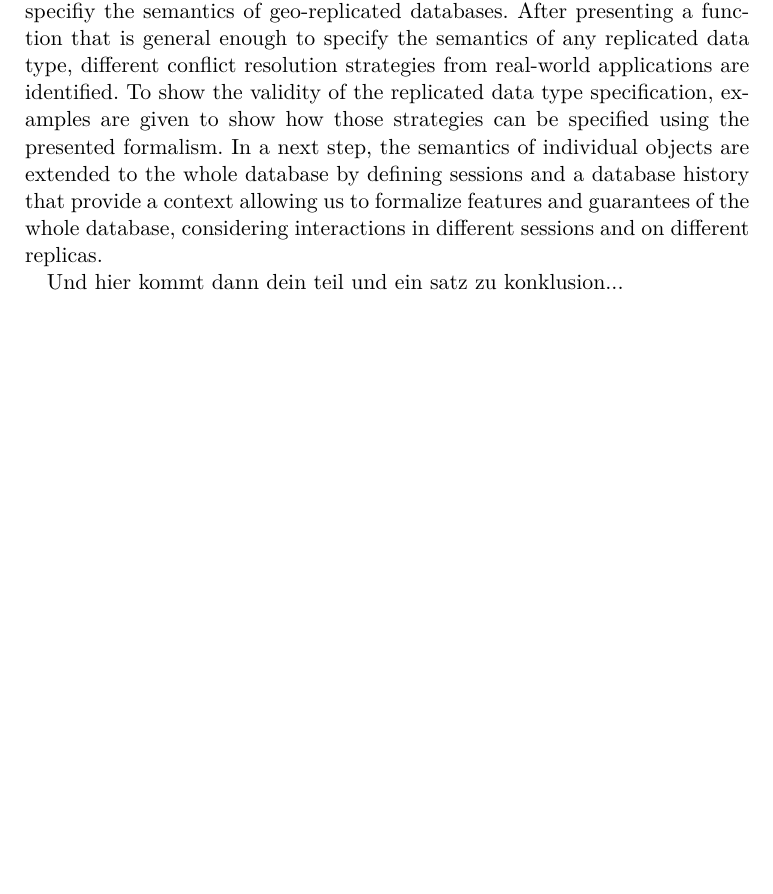
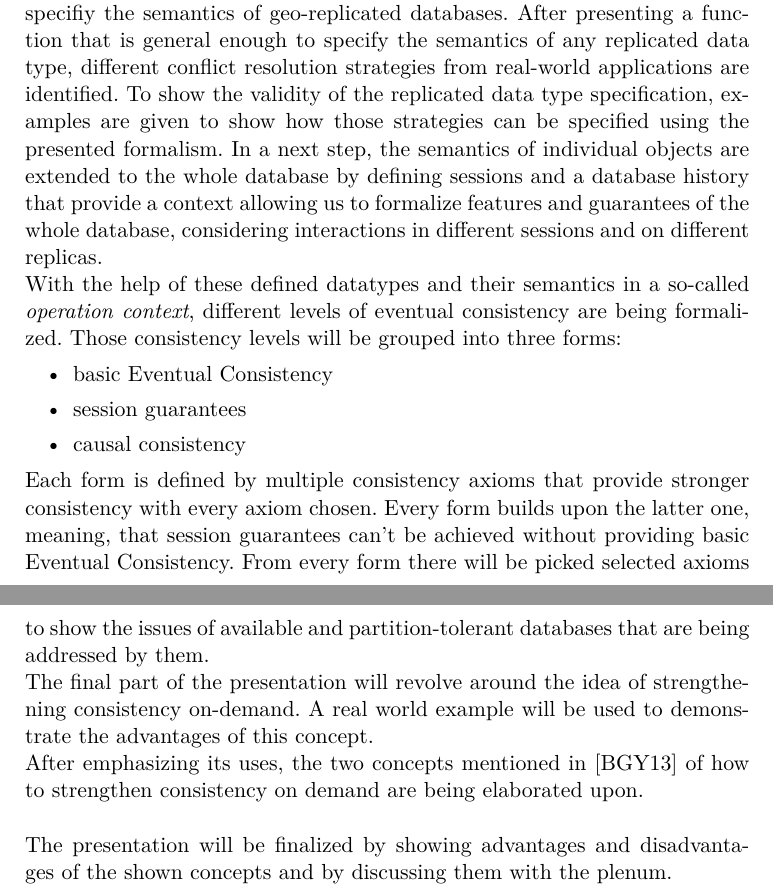
Before and after one commit to suspectpart/msi_ss14, a LaTeX paper (presentation/summary.tex): part of page 1 of 2 before the commit and two parts of pages 1 and 2 of 3 after it, the two joined at a grey line, cut so that both start at the same text, the shorter picture padded with empty space. Compiled offline with pdfLaTeX.

Commit message:
summy hinzugefügt

```diff
--- a/presentation/summary.tex
+++ b/presentation/summary.tex
@@ -20,10 +20,17 @@ Modern large-scale, geo-replicated Web Applications depend on databases that are
 
 Based on \citep{burckhardt2013}, this presentation is going to suggest a rigorous way to specifiy the semantics of geo-replicated databases.
 After presenting a function that is general enough to specify the semantics of any replicated data type, different conflict resolution strategies from real-world applications are identified. To show the validity of the replicated data type specification, examples are given to show how those strategies can be specified using the presented formalism.
-In a next step, the semantics of individual objects are extended to the whole database by defining sessions and a database history that provide a context allowing us to formalize features and guarantees of the whole database, considering interactions in different sessions and on different replicas.
-
-Und hier kommt dann dein teil und ein satz zu konklusion...
-
+In a next step, the semantics of individual objects are extended to the whole database by defining sessions and a database history that provide a context allowing us to formalize features and guarantees of the whole database, considering interactions in different sessions and on different replicas.\\
+With the help of these defined datatypes and their semantics in a so-called \textit{operation context}, different levels of eventual consistency are being formalized. Those consistency levels will be grouped into three forms:
+\begin{itemize}
+\item basic Eventual Consistency
+\item session guarantees
+\item causal consistency
+\end{itemize}
+Each form is defined by multiple consistency axioms that provide stronger consistency with every axiom chosen. Every form builds upon the latter one, meaning, that session guarantees can't be achieved without providing basic Eventual Consistency. From every form there will be picked selected axioms to show the issues of available and partition-tolerant databases that are being addressed by them.\\
+The final part of the presentation will revolve around the idea of strengthening consistency on-demand. A real world example will be used to demonstrate the advantages of this concept. \\After emphasizing its uses, the two concepts mentioned in \citep{burckhardt2013} of how to strengthen consistency on demand are being elaborated upon.\\
+\\
+The presentation will be finalized by showing advantages and disadvantages of the shown concepts and by discussing them with the plenum.
 \end{abstract}
 
 \pagebreak
```
Also changed, not shown: presentation/summary.pdf.
